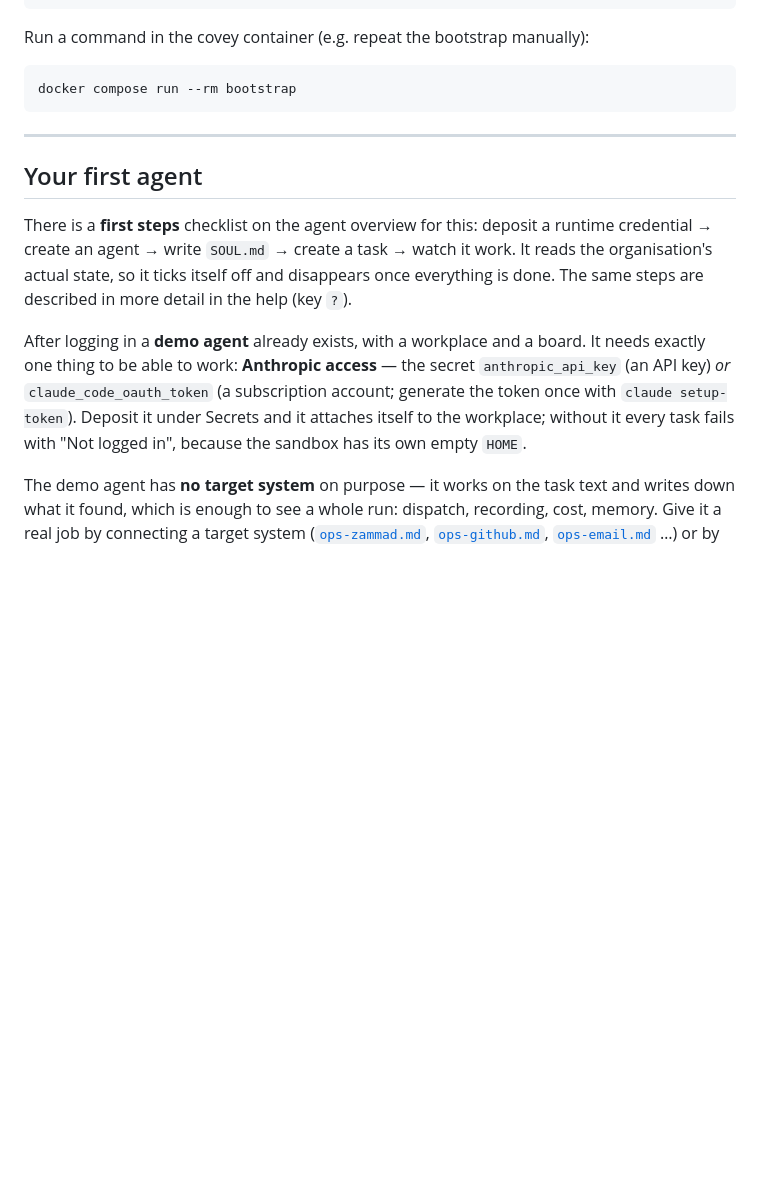
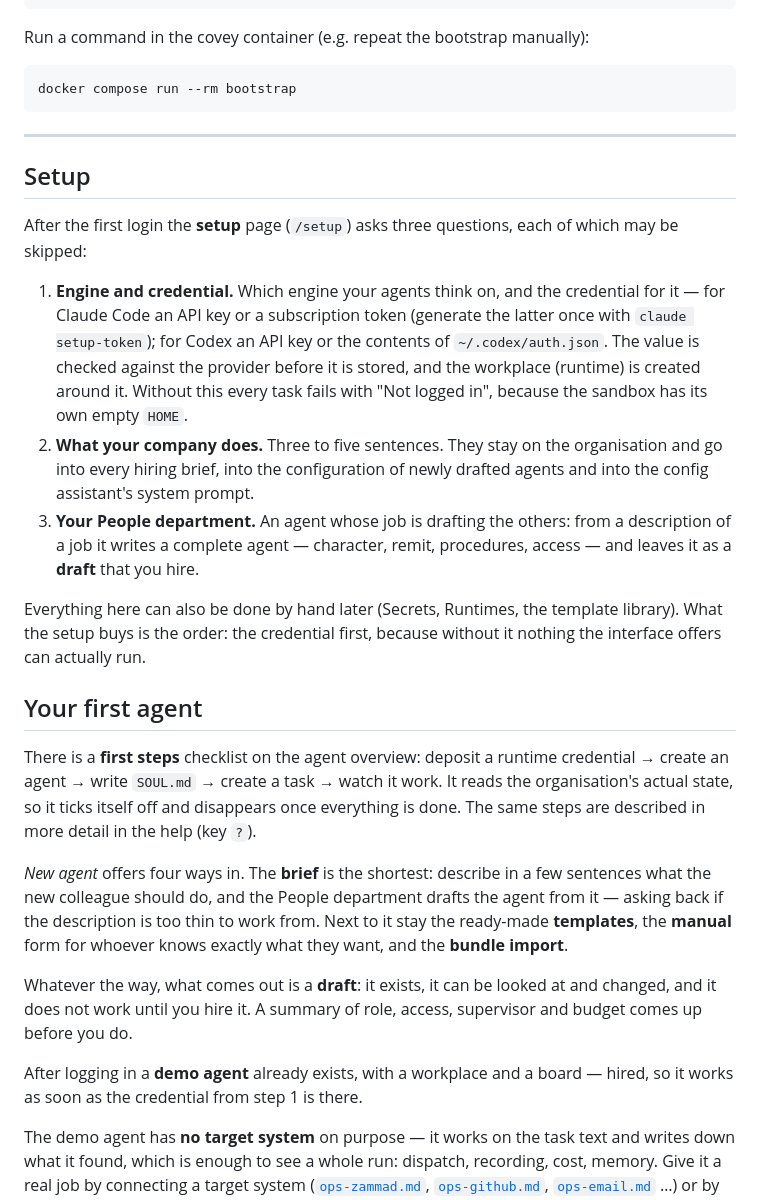
Before and after one commit to benjaminLedel/covey, a Markdown page: docs/quickstart-docker.md, the part around the change. GitHub-like rendering; blank space fills up the shorter version.

Commit message:
docs: der Schnellstart kennt die Einrichtung
Drei Karten statt 'leg das Secret unter Secrets ab', die Ausschreibung als
kuerzester Weg zum ersten Agenten, und der Satz, der beim ersten Mal die
Verwirrung erspart: was dabei herauskommt, ist ein Entwurf und arbeitet
erst, wenn man ihn einstellt.

```diff
--- a/docs/quickstart-docker.md
+++ b/docs/quickstart-docker.md
@@ -83,20 +83,49 @@ docker compose run --rm bootstrap
 
 ---
 
+## Setup
+
+After the first login the **setup** page (`/setup`) asks three questions, each
+of which may be skipped:
+
+1. **Engine and credential.** Which engine your agents think on, and the
+   credential for it — for Claude Code an API key or a subscription token
+   (generate the latter once with `claude setup-token`); for Codex an API key or
+   the contents of `~/.codex/auth.json`. The value is checked against the
+   provider before it is stored, and the workplace (runtime) is created around
+   it. Without this every task fails with "Not logged in", because the sandbox
+   has its own empty `HOME`.
+2. **What your company does.** Three to five sentences. They stay on the
+   organisation and go into every hiring brief, into the configuration of newly
+   drafted agents and into the config assistant's system prompt.
+3. **Your People department.** An agent whose job is drafting the others: from a
+   description of a job it writes a complete agent — character, remit,
+   procedures, access — and leaves it as a **draft** that you hire.
+
+Everything here can also be done by hand later (Secrets, Runtimes, the template
+library). What the setup buys is the order: the credential first, because
+without it nothing the interface offers can actually run.
+
 ## Your first agent
 
-There is a **first steps** checklist on the agent overview for this:
-deposit a runtime credential → create an agent → write `SOUL.md` → create a
-task → watch it work. It reads the organisation's actual state, so it ticks
-itself off and disappears once everything is done. The same steps are described
-in more detail in the help (key `?`).
+There is a **first steps** checklist on the agent overview: deposit a runtime
+credential → create an agent → write `SOUL.md` → create a task → watch it work.
+It reads the organisation's actual state, so it ticks itself off and disappears
+once everything is done. The same steps are described in more detail in the help
+(key `?`).
 
-After logging in a **demo agent** already exists, with a workplace and a board.
-It needs exactly one thing to be able to work: **Anthropic access** — the secret
-`anthropic_api_key` (an API key) *or* `claude_code_oauth_token` (a subscription
-account; generate the token once with `claude setup-token`). Deposit it under
-Secrets and it attaches itself to the workplace; without it every task fails
-with "Not logged in", because the sandbox has its own empty `HOME`.
+*New agent* offers four ways in. The **brief** is the shortest: describe in a few
+sentences what the new colleague should do, and the People department drafts the
+agent from it — asking back if the description is too thin to work from. Next to
+it stay the ready-made **templates**, the **manual** form for whoever knows
+exactly what they want, and the **bundle import**.
+
+Whatever the way, what comes out is a **draft**: it exists, it can be looked at
+and changed, and it does not work until you hire it. A summary of role, access,
+supervisor and budget comes up before you do.
+
+After logging in a **demo agent** already exists, with a workplace and a board —
+hired, so it works as soon as the credential from step 1 is there.
 
 The demo agent has **no target system** on purpose — it works on the task text
 and writes down what it found, which is enough to see a whole run: dispatch,
```
